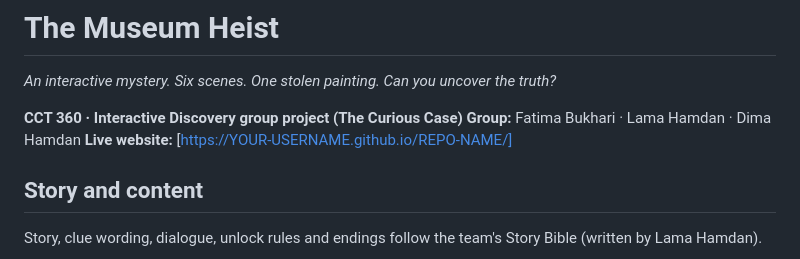
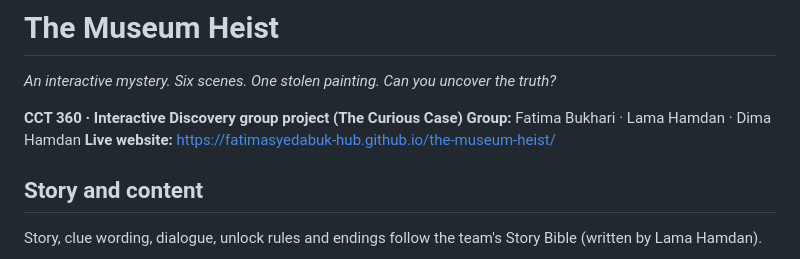
Before and after one commit to fatimasyedabuk-hub/the-museum-heist, a Markdown page: README.md, the part around the change. Rendered like a GitHub page.

Commit message:
Update live website link in README

```diff
--- a/README.md
+++ b/README.md
@@ -3,7 +3,7 @@
 
 **CCT 360 · Interactive Discovery group project (The Curious Case)**
 **Group:** Fatima Bukhari · Lama Hamdan · Dima Hamdan
-**Live website:** [https://YOUR-USERNAME.github.io/REPO-NAME/]
+**Live website:** https://fatimasyedabuk-hub.github.io/the-museum-heist/
 
 ## Story and content
 Story, clue wording, dialogue, unlock rules and endings follow the team's Story Bible (written by Lama Hamdan).
```
